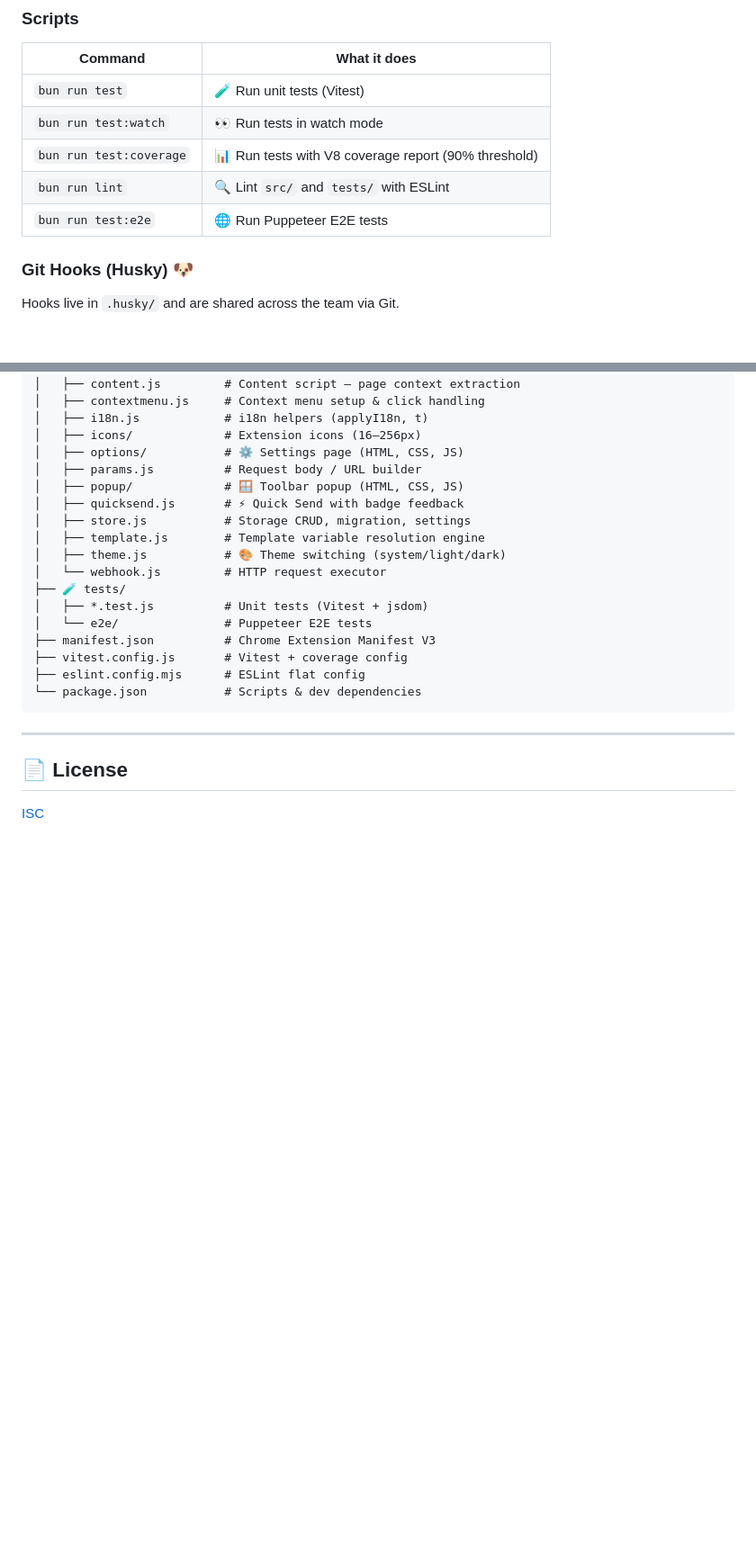
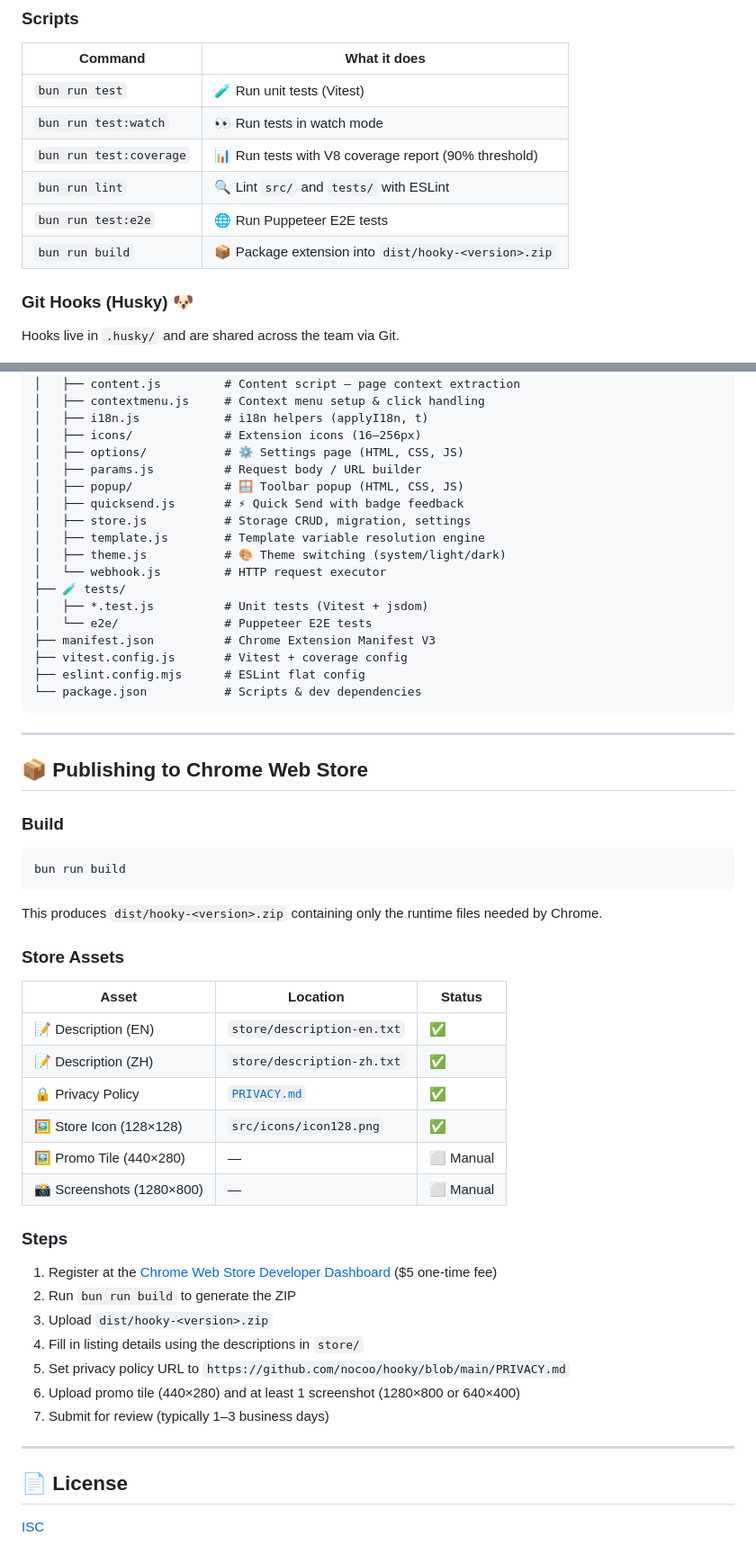
Before and after one commit to nocoo/hooky, a Markdown page: README.md, 2 parts joined by grey strips. Shown at 90% size. Drawn GitHub-style; blank space fills up the shorter version.

Commit message:
docs: add build and store publishing instructions to readme

````diff
--- a/README.md
+++ b/README.md
@@ -71,6 +71,7 @@ bun install
 | `bun run test:coverage` | 📊 Run tests with V8 coverage report (90% threshold) |
 | `bun run lint` | 🔍 Lint `src/` and `tests/` with ESLint |
 | `bun run test:e2e` | 🌐 Run Puppeteer E2E tests |
+| `bun run build` | 📦 Package extension into `dist/hooky-<version>.zip` |
 
 ### Git Hooks (Husky) 🐶
 
@@ -125,6 +126,39 @@ hooky/
 
 ---
 
+## 📦 Publishing to Chrome Web Store
+
+### Build
+
+```sh
+bun run build
+```
+
+This produces `dist/hooky-<version>.zip` containing only the runtime files needed by Chrome.
+
+### Store Assets
+
+| Asset | Location | Status |
+|---|---|---|
+| 📝 Description (EN) | `store/description-en.txt` | ✅ |
+| 📝 Description (ZH) | `store/description-zh.txt` | ✅ |
+| 🔒 Privacy Policy | [`PRIVACY.md`](PRIVACY.md) | ✅ |
+| 🖼️ Store Icon (128×128) | `src/icons/icon128.png` | ✅ |
+| 🖼️ Promo Tile (440×280) | — | ⬜ Manual |
+| 📸 Screenshots (1280×800) | — | ⬜ Manual |
+
+### Steps
+
+1. Register at the [Chrome Web Store Developer Dashboard](https://chrome.google.com/webstore/devconsole) ($5 one-time fee)
+2. Run `bun run build` to generate the ZIP
+3. Upload `dist/hooky-<version>.zip`
+4. Fill in listing details using the descriptions in `store/`
+5. Set privacy policy URL to `https://github.com/nocoo/hooky/blob/main/PRIVACY.md`
+6. Upload promo tile (440×280) and at least 1 screenshot (1280×800 or 640×400)
+7. Submit for review (typically 1–3 business days)
+
+---
+
 ## 📄 License
 
 [ISC](LICENSE)
````
